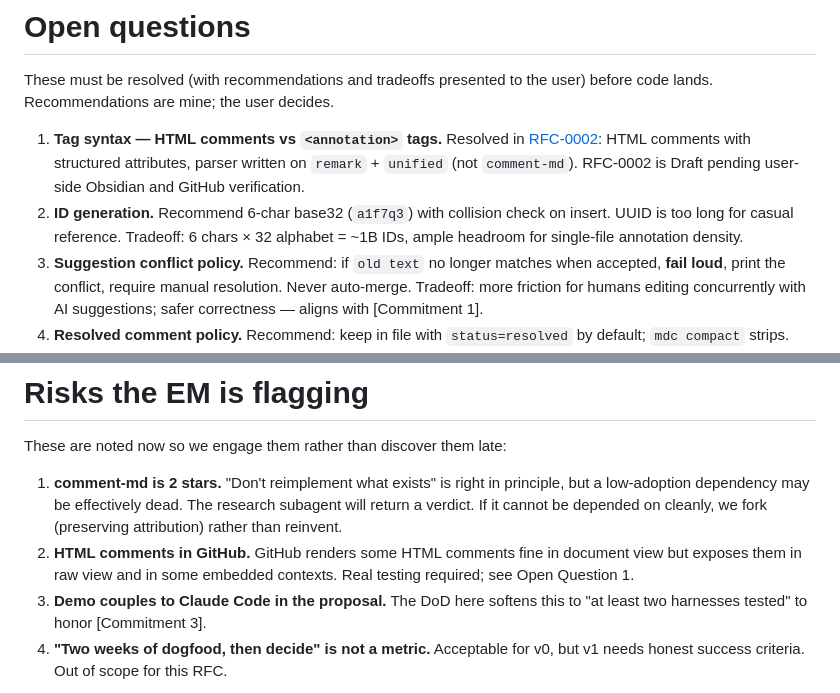
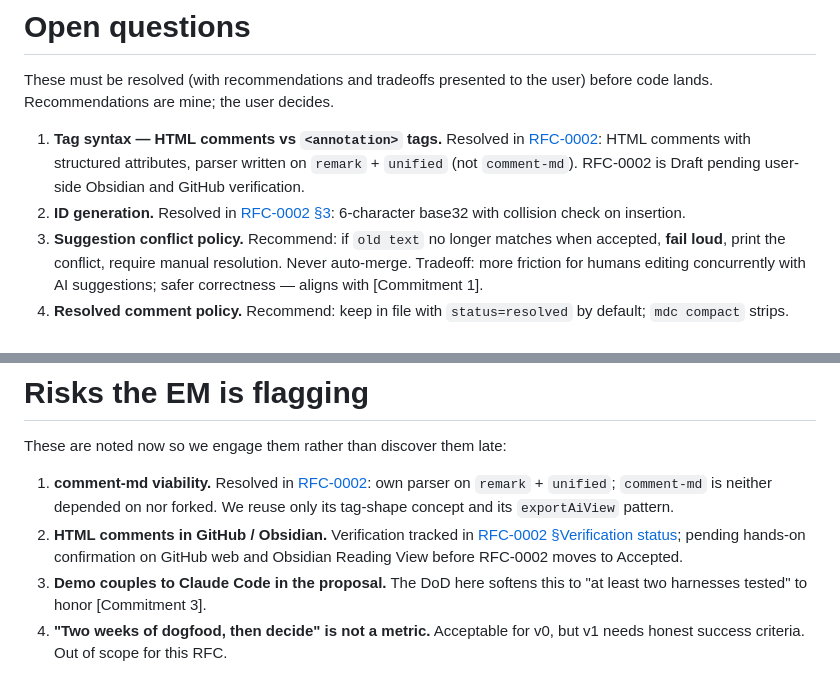
Before and after one commit to pswai/mdc, a Markdown page: docs/rfcs/0001-v0-scope-and-format.md, 2 parts joined by grey strips. Drawn GitHub-style.

Commit message:
docs(rfc): sync RFC-0001 with decisions landed in RFC-0002
RFC-0002 resolved RFC-0001 Open Question 2 (ID generation) and
Risks #1 and #2 (comment-md viability, HTML-comment rendering),
but RFC-0001 still phrased them as pending. Cross-references
updated; Resolves: line in RFC-0002 frontmatter expanded to match.

No content moved between docs; this is staleness cleanup only.

Co-Authored-By: Claude Opus 4.7 (1M context) <noreply@anthropic.com>

```diff
--- a/docs/rfcs/0001-v0-scope-and-format.md
+++ b/docs/rfcs/0001-v0-scope-and-format.md
@@ -93,7 +93,7 @@ This is `claude-review`'s shape minus the database and minus the Claude-Code-spe
 These must be resolved (with recommendations and tradeoffs presented to the user) before code lands. Recommendations are mine; the user decides.
 
 1. **Tag syntax — HTML comments vs `<annotation>` tags.** Resolved in [RFC-0002](./0002-tag-syntax-and-parser.md): HTML comments with structured attributes, parser written on `remark` + `unified` (not `comment-md`). RFC-0002 is Draft pending user-side Obsidian and GitHub verification.
-2. **ID generation.** Recommend 6-char base32 (`a1f7q3`) with collision check on insert. UUID is too long for casual reference. Tradeoff: 6 chars × 32 alphabet = ~1B IDs, ample headroom for single-file annotation density.
+2. **ID generation.** Resolved in [RFC-0002 §3](./0002-tag-syntax-and-parser.md#3-id-generation): 6-character base32 with collision check on insertion.
 3. **Suggestion conflict policy.** Recommend: if `old text` no longer matches when accepted, **fail loud**, print the conflict, require manual resolution. Never auto-merge. Tradeoff: more friction for humans editing concurrently with AI suggestions; safer correctness — aligns with [Commitment 1].
 4. **Resolved comment policy.** Recommend: keep in file with `status=resolved` by default; `mdc compact` strips. Tradeoff: file grows; preserves history (which is the point of [Commitment 1]).
 5. **Provenance on the document body.** Recommend: **skip in v0.** Comments and suggestions carry `by=ai|human`; body spans do not. Tension with the manifesto vision (which calls out provenance as a gap), but adding it now bloats the format. Revisit in a future RFC.
@@ -118,8 +118,8 @@ Then we use it for two weeks. Then we decide what hurts.
 
 These are noted now so we engage them rather than discover them late:
 
-1. **comment-md is 2 stars.** "Don't reimplement what exists" is right in principle, but a low-adoption dependency may be effectively dead. The research subagent will return a verdict. If it cannot be depended on cleanly, we fork (preserving attribution) rather than reinvent.
-2. **HTML comments in GitHub.** GitHub renders some HTML comments fine in document view but exposes them in raw view and in some embedded contexts. Real testing required; see Open Question 1.
+1. **comment-md viability.** Resolved in [RFC-0002](./0002-tag-syntax-and-parser.md): own parser on `remark` + `unified`; `comment-md` is neither depended on nor forked. We reuse only its tag-shape concept and its `exportAiView` pattern.
+2. **HTML comments in GitHub / Obsidian.** Verification tracked in [RFC-0002 §Verification status](./0002-tag-syntax-and-parser.md#verification-status); pending hands-on confirmation on GitHub web and Obsidian Reading View before RFC-0002 moves to Accepted.
 3. **Demo couples to Claude Code in the proposal.** The DoD here softens this to "at least two harnesses tested" to honor [Commitment 3].
 4. **"Two weeks of dogfood, then decide" is not a metric.** Acceptable for v0, but v1 needs honest success criteria. Out of scope for this RFC.
 
```
Also changed, not shown: docs/rfcs/0002-tag-syntax-and-parser.md (+1 -1 lines).
